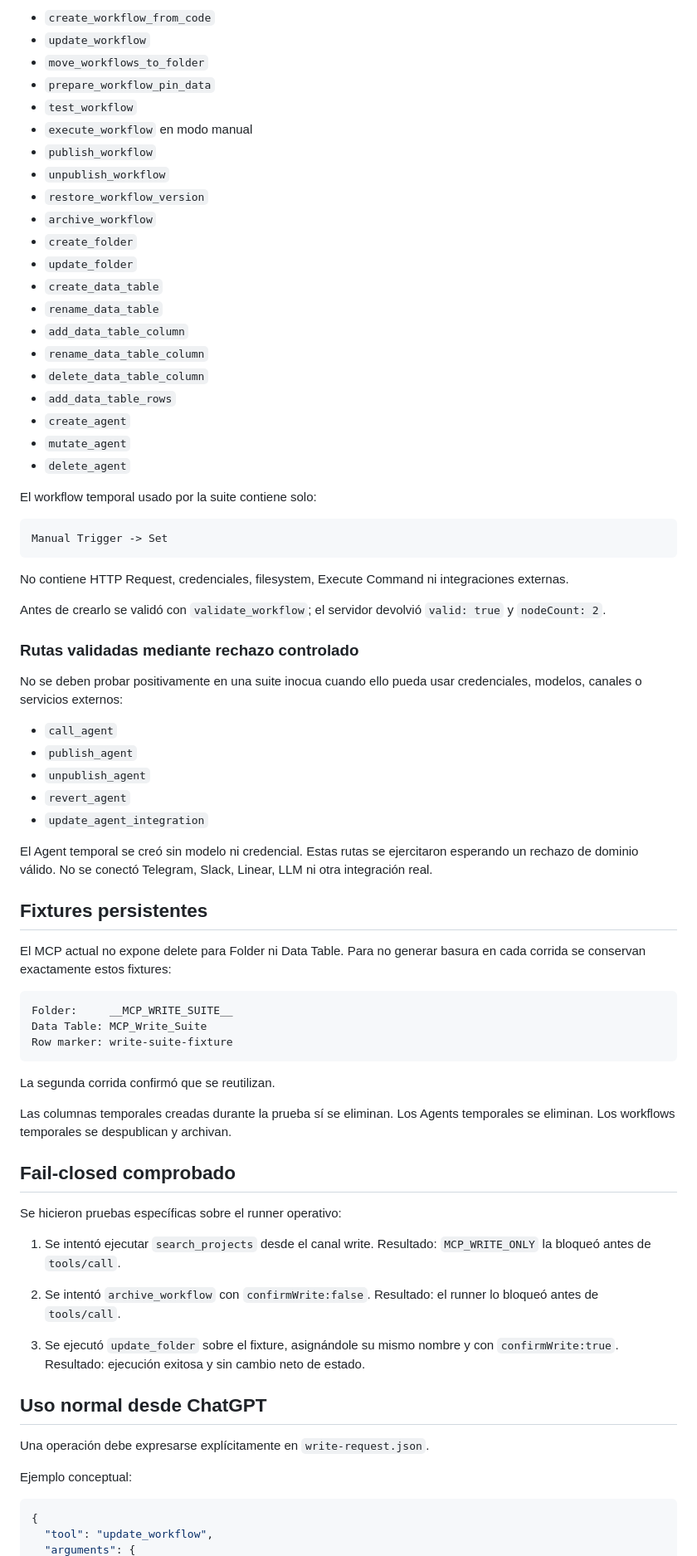
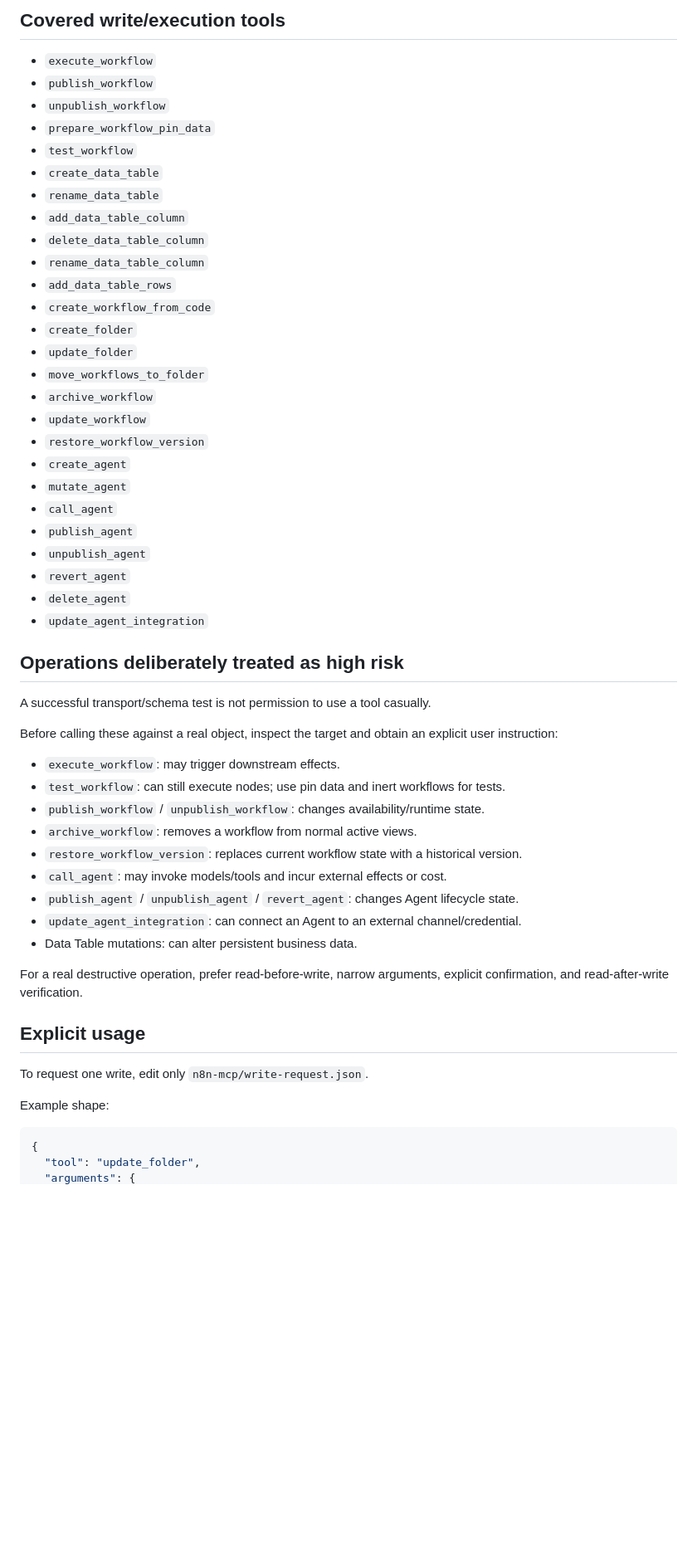
Before and after one commit to JulioMarte/my-pc-automations, a Markdown page: n8n-mcp/WRITE_LAYER.md, the part around one of its changes. Shown at 83% size. Rendered like a GitHub page; blank space fills up the shorter version.

````diff
--- a/n8n-mcp/WRITE_LAYER.md
+++ b/n8n-mcp/WRITE_LAYER.md
@@ -67,82 +75,58 @@ Se probaron con recursos exclusivos de la suite:
 
-- `create_workflow_from_code`
-- `update_workflow`
-- `move_workflows_to_folder`
+## Covered write/execution tools
+
+- `execute_workflow`
+- `publish_workflow`
+- `unpublish_workflow`
 - `prepare_workflow_pin_data`
 - `test_workflow`
-- `execute_workflow` en modo manual
-- `publish_workflow`
-- `unpublish_workflow`
-- `restore_workflow_version`
-- `archive_workflow`
-- `create_folder`
-- `update_folder`
 - `create_data_table`
 - `rename_data_table`
 - `add_data_table_column`
+- `delete_data_table_column`
 - `rename_data_table_column`
-- `delete_data_table_column`
 - `add_data_table_rows`
+- `create_workflow_from_code`
+- `create_folder`
+- `update_folder`
+- `move_workflows_to_folder`
+- `archive_workflow`
+- `update_workflow`
+- `restore_workflow_version`
 - `create_agent`
 - `mutate_agent`
-- `delete_agent`
-
-El workflow temporal usado por la suite contiene solo:
-
-```text
-Manual Trigger -> Set
-```
-
-No contiene HTTP Request, credenciales, filesystem, Execute Command ni integraciones externas.
-
-Antes de crearlo se validó con `validate_workflow`; el servidor devolvió `valid: true` y `nodeCount: 2`.
-
-### Rutas validadas mediante rechazo controlado
-
-No se deben probar positivamente en una suite inocua cuando ello pueda usar credenciales, modelos, canales o servicios externos:
-
 - `call_agent`
 - `publish_agent`
 - `unpublish_agent`
 - `revert_agent`
+- `delete_agent`
 - `update_agent_integration`
 
-El Agent temporal se creó sin modelo ni credencial. Estas rutas se ejercitaron esperando un rechazo de dominio válido. No se conectó Telegram, Slack, Linear, LLM ni otra integración real.
+## Operations deliberately treated as high risk
 
-## Fixtures persistentes
+A successful transport/schema test is not permission to use a tool casually.
 
-El MCP actual no expone delete para Folder ni Data Table. Para no generar basura en cada corrida se conservan exactamente estos fixtures:
+Before calling these against a real object, inspect the target and obtain an explicit user instruction:
 
-```text
-Folder:     __MCP_WRITE_SUITE__
-Data Table: MCP_Write_Suite
-Row marker: write-suite-fixture
-```
+- `execute_workflow`: may trigger downstream effects.
+- `test_workflow`: can still execute nodes; use pin data and inert workflows for tests.
+- `publish_workflow` / `unpublish_workflow`: changes availability/runtime state.
+- `archive_workflow`: removes a workflow from normal active views.
+- `restore_workflow_version`: replaces current workflow state with a historical version.
+- `call_agent`: may invoke models/tools and incur external effects or cost.
+- `publish_agent` / `unpublish_agent` / `revert_agent`: changes Agent lifecycle state.
+- `update_agent_integration`: can connect an Agent to an external channel/credential.
+- Data Table mutations: can alter persistent business data.
 
-La segunda corrida confirmó que se reutilizan.
+For a real destructive operation, prefer read-before-write, narrow arguments, explicit confirmation, and read-after-write verification.
 
-Las columnas temporales creadas durante la prueba sí se eliminan. Los Agents temporales se eliminan. Los workflows temporales se despublican y archivan.
+## Explicit usage
 
-## Fail-closed comprobado
+To request one write, edit only `n8n-mcp/write-request.json`.
 
-Se hicieron pruebas específicas sobre el runner operativo:
-
-1. Se intentó ejecutar `search_projects` desde el canal write.
-   Resultado: `MCP_WRITE_ONLY` la bloqueó antes de `tools/call`.
-
-2. Se intentó `archive_workflow` con `confirmWrite:false`.
-   Resultado: el runner lo bloqueó antes de `tools/call`.
-
-3. Se ejecutó `update_folder` sobre el fixture, asignándole su mismo nombre y con `confirmWrite:true`.
-   Resultado: ejecución exitosa y sin cambio neto de estado.
-
-## Uso normal desde ChatGPT
-
-Una operación debe expresarse explícitamente en `write-request.json`.
-
-Ejemplo conceptual:
+Example shape:
 
 ```json
 {
-  "tool": "update_workflow",
+  "tool": "update_folder",
   "arguments": {
````
Also changed, not shown: other parts of n8n-mcp/WRITE_LAYER.md (+60 -97 lines).
